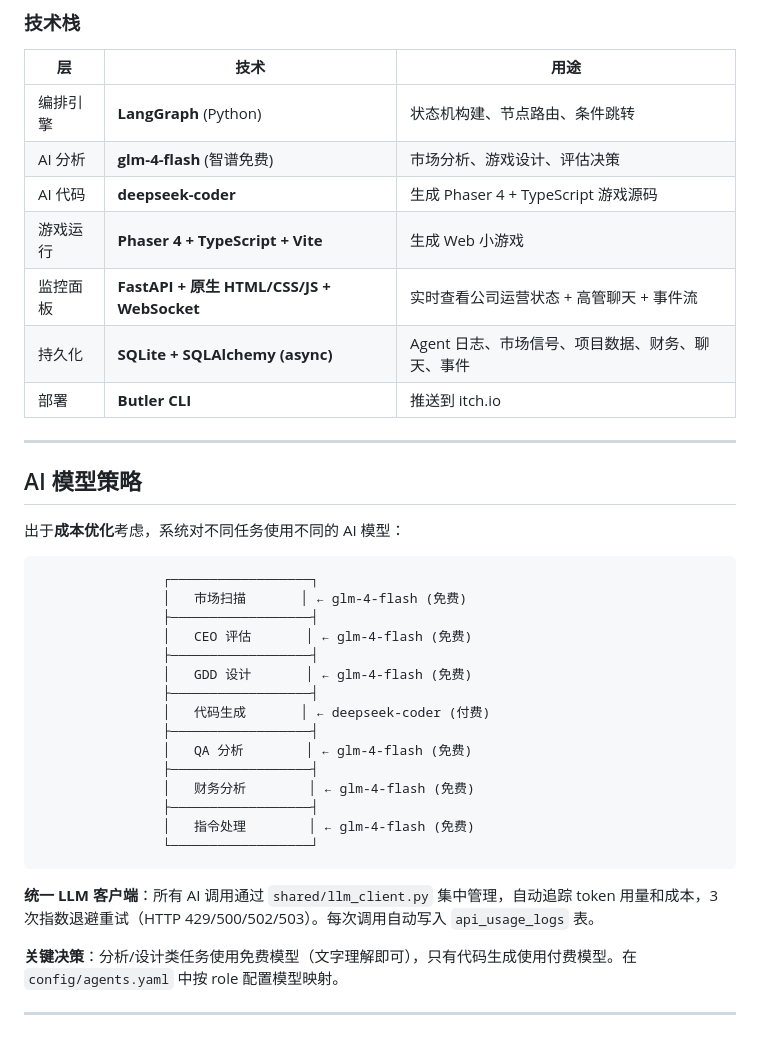
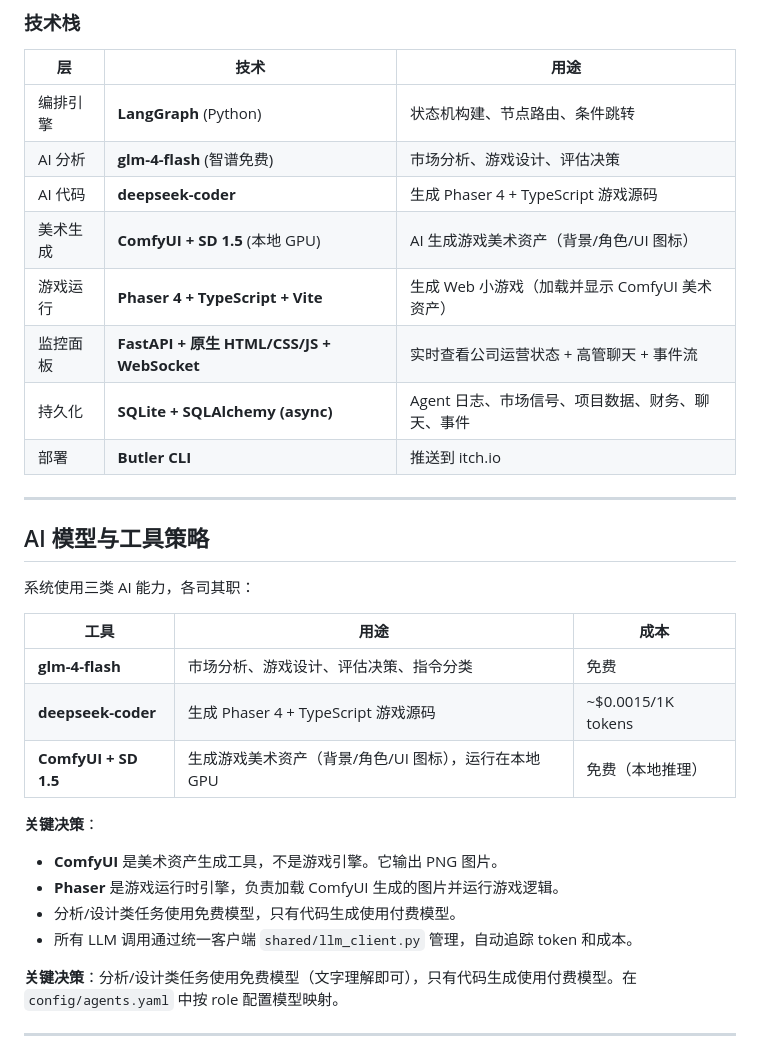
Before and after one commit to steve4321/gcagents, a Markdown page: ARCHITECTURE.md, the part around one of its changes. Rendered like a GitHub page.

````diff
--- a/ARCHITECTURE.md
+++ b/ARCHITECTURE.md
@@ -55,36 +55,29 @@ GCAgents 是一个完全自主运行的 AI 游戏公司系统。它像一家真
 | 编排引擎 | **LangGraph** (Python) | 状态机构建、节点路由、条件跳转 |
 | AI 分析 | **glm-4-flash** (智谱免费) | 市场分析、游戏设计、评估决策 |
 | AI 代码 | **deepseek-coder** | 生成 Phaser 4 + TypeScript 游戏源码 |
-| 游戏运行 | **Phaser 4 + TypeScript + Vite** | 生成 Web 小游戏 |
+| 美术生成 | **ComfyUI + SD 1.5** (本地 GPU) | AI 生成游戏美术资产（背景/角色/UI 图标） |
+| 游戏运行 | **Phaser 4 + TypeScript + Vite** | 生成 Web 小游戏（加载并显示 ComfyUI 美术资产） |
 | 监控面板 | **FastAPI + 原生 HTML/CSS/JS + WebSocket** | 实时查看公司运营状态 + 高管聊天 + 事件流 |
 | 持久化 | **SQLite + SQLAlchemy (async)** | Agent 日志、市场信号、项目数据、财务、聊天、事件 |
 | 部署 | **Butler CLI** | 推送到 itch.io |
 
 ---
 
-## AI 模型策略
+## AI 模型与工具策略
 
-出于**成本优化**考虑，系统对不同任务使用不同的 AI 模型：
+系统使用三类 AI 能力，各司其职：
 
-```
-                ┌──────────────────┐
-                │   市场扫描       │ ← glm-4-flash (免费)
-                ├──────────────────┤
-                │   CEO 评估       │ ← glm-4-flash (免费)
-                ├──────────────────┤
-                │   GDD 设计       │ ← glm-4-flash (免费)
-                ├──────────────────┤
-                │   代码生成       │ ← deepseek-coder (付费)
-                ├──────────────────┤
-                │   QA 分析        │ ← glm-4-flash (免费)
-                ├──────────────────┤
-                │   财务分析        │ ← glm-4-flash (免费)
-                ├──────────────────┤
-                │   指令处理        │ ← glm-4-flash (免费)
-                └──────────────────┘
-```
+| 工具 | 用途 | 成本 |
+|---|---|---|
+| **glm-4-flash** | 市场分析、游戏设计、评估决策、指令分类 | 免费 |
+| **deepseek-coder** | 生成 Phaser 4 + TypeScript 游戏源码 | ~$0.0015/1K tokens |
+| **ComfyUI + SD 1.5** | 生成游戏美术资产（背景/角色/UI 图标），运行在本地 GPU | 免费（本地推理） |
 
-**统一 LLM 客户端**：所有 AI 调用通过 `shared/llm_client.py` 集中管理，自动追踪 token 用量和成本，3 次指数退避重试（HTTP 429/500/502/503）。每次调用自动写入 `api_usage_logs` 表。
+**关键决策**：
+- **ComfyUI** 是美术资产生成工具，不是游戏引擎。它输出 PNG 图片。
+- **Phaser** 是游戏运行时引擎，负责加载 ComfyUI 生成的图片并运行游戏逻辑。
+- 分析/设计类任务使用免费模型，只有代码生成使用付费模型。
+- 所有 LLM 调用通过统一客户端 `shared/llm_client.py` 管理，自动追踪 token 和成本。
 
 **关键决策**：分析/设计类任务使用免费模型（文字理解即可），只有代码生成使用付费模型。在 `config/agents.yaml` 中按 role 配置模型映射。
 
````
Also changed, not shown: other parts of ARCHITECTURE.md (+20 -3 lines).
